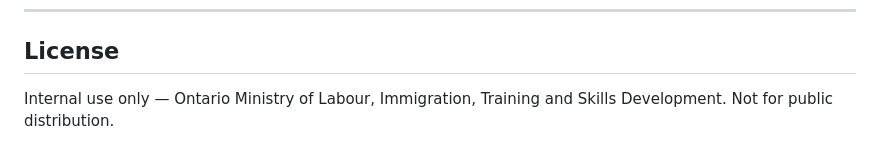
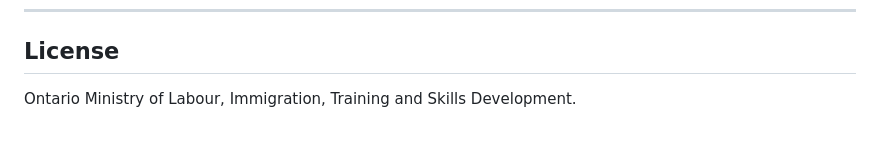
Before and after one commit to OneNishitRathod/OHS-Risk-Prediction-System-, a Markdown page: README.md, the part around the change. GitHub-like rendering.

Commit message:
Update license information in README
Removed internal use notice and clarified license information.

```diff
--- a/README.md
+++ b/README.md
@@ -218,5 +218,4 @@ Set `USE_MOCK_PREDICTIONS=True` in your `.env` file. The app will use built-in d
 
 ## License
 
-Internal use only — Ontario Ministry of Labour, Immigration, Training and Skills Development.
-Not for public distribution.
+Ontario Ministry of Labour, Immigration, Training and Skills Development.
```
